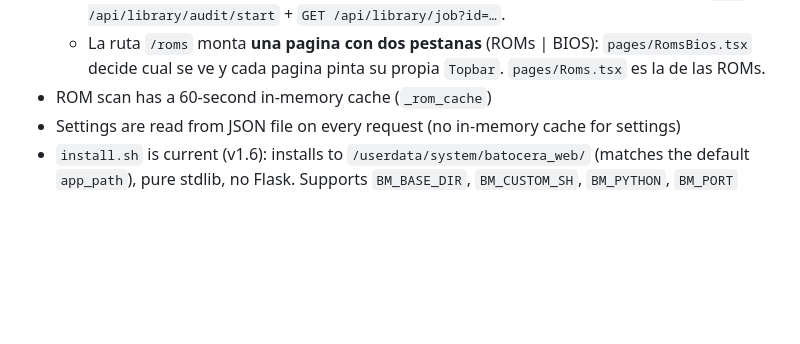
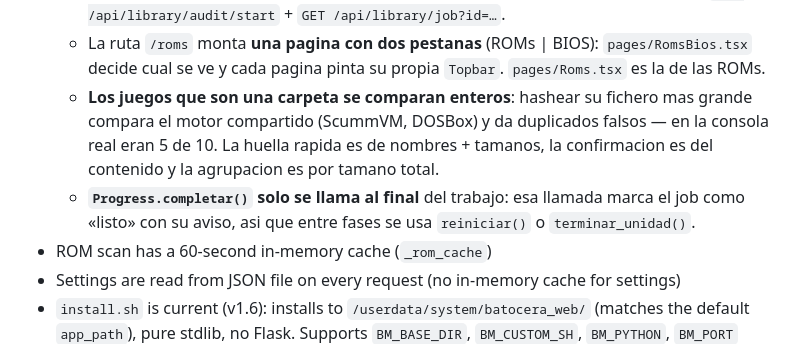
Before and after one commit to Thundertruck4K/batocera-web-manager, a Markdown page: AGENTS.md, the part around the change. Rendered like a GitHub page; blank space fills up the shorter version.

Commit message:
docs(agentes): las dos reglas de la biblioteca que faltaban (#29)
La tanda de la biblioteca dejo dos cosas aprendidas que no estaban escritas
en ningun sitio y que se vuelven a tropezar en la siguiente:

- Los juegos que son una carpeta (Wii, ScummVM, DOSBox) se comparan enteros.
  Hashear su fichero mas grande compara el motor compartido, que es el mismo
  para todos los juegos, y salian 5 duplicados falsos de 10 en la consola real.
- Progress.completar() solo se llama al final del trabajo: esa llamada marca el
  job como «listo» con su aviso, asi que entre fases se usa reiniciar() o
  terminar_unidad().

Co-authored-by: Thundertruck4K <thundertruck4k@users.noreply.github.com>

```diff
--- a/AGENTS.md
+++ b/AGENTS.md
@@ -127,6 +127,12 @@ El proyecto se trabaja en **un solo repositorio**:
     `GET /api/library/audit/start` + `GET /api/library/job?id=…`.
   - La ruta `/roms` monta **una pagina con dos pestanas** (ROMs | BIOS): `pages/RomsBios.tsx` decide
     cual se ve y cada pagina pinta su propia `Topbar`. `pages/Roms.tsx` es la de las ROMs.
+  - **Los juegos que son una carpeta se comparan enteros**: hashear su fichero mas grande compara el
+    motor compartido (ScummVM, DOSBox) y da duplicados falsos — en la consola real eran 5 de 10. La
+    huella rapida es de nombres + tamanos, la confirmacion es del contenido y la agrupacion es por
+    tamano total.
+  - **`Progress.completar()` solo se llama al final** del trabajo: esa llamada marca el job como
+    «listo» con su aviso, asi que entre fases se usa `reiniciar()` o `terminar_unidad()`.
 - ROM scan has a 60-second in-memory cache (`_rom_cache`)
 - Settings are read from JSON file on every request (no in-memory cache for settings)
 - `install.sh` is current (v1.6): installs to `/userdata/system/batocera_web/` (matches the default `app_path`), pure stdlib, no Flask. Supports `BM_BASE_DIR`, `BM_CUSTOM_SH`, `BM_PYTHON`, `BM_PORT` overrides. It validates the port (1-65535), **rewrites** the `# [batocera-manager]` block of `custom.sh` (never duplicates it and never keeps a stale port/path), starts the block with a `pkill` that kills the previous instance, and restarts the manager if it was already running
```
